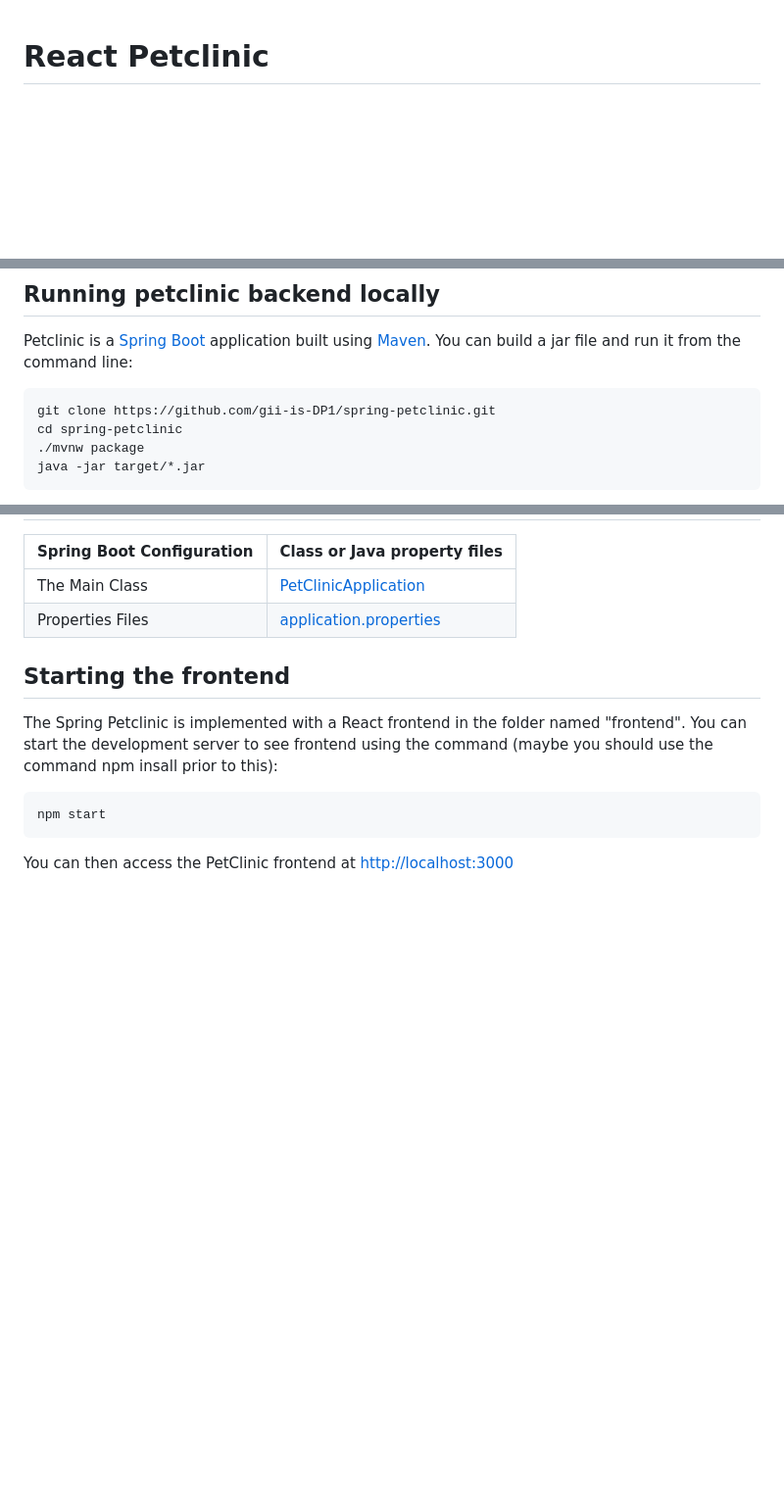
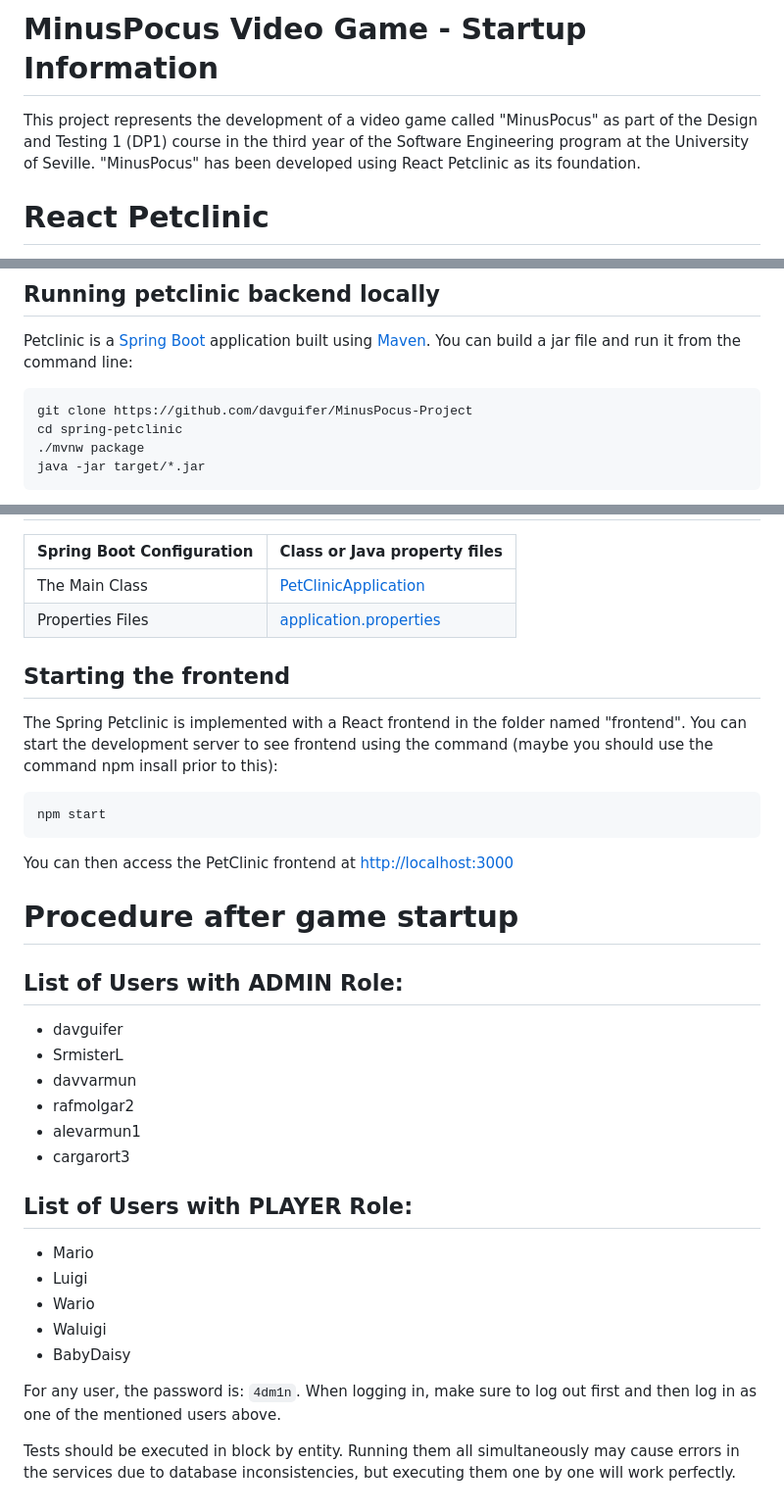
Before and after one commit to davguifer/MinusPocus-Project, a Markdown page: README.md, 3 parts joined by grey strips. Shown: that part at 98% size. Drawn GitHub-style; blank space fills up the shorter version.

````diff
--- a/README.md
+++ b/README.md
@@ -1,3 +1,7 @@
+# MinusPocus Video Game - Startup Information
+
+This project represents the development of a video game called "MinusPocus" as part of the Design and Testing 1 (DP1) course in the third year of the Software Engineering program at the University of Seville. "MinusPocus" has been developed using React Petclinic as its foundation.
+
 # React Petclinic
 Small project based on spring-petclinic for teaching SPA architectures with react, java and spring developer for teaching DP1 at the Software Engineering degree of University of Sevilla.
 
@@ -16,7 +20,7 @@ Petclinic is a [Spring Boot](https://spring.io/guides/gs/spring-boot) applicatio
 
 
 ```
-git clone https://github.com/gii-is-DP1/spring-petclinic.git
+git clone https://github.com/davguifer/MinusPocus-Project
 cd spring-petclinic
 ./mvnw package
 java -jar target/*.jar
@@ -94,3 +98,24 @@ You can start the development server to see frontend using the command (maybe yo
 npm start
 ```
 You can then access the PetClinic frontend at [http://localhost:3000](http://localhost:3000)
+
+# Procedure after game startup
+
+## List of Users with ADMIN Role:
+- davguifer
+- SrmisterL
+- davvarmun
+- rafmolgar2
+- alevarmun1
+- cargarort3
+
+## List of Users with PLAYER Role:
+- Mario
+- Luigi
+- Wario
+- Waluigi
+- BabyDaisy
+
+For any user, the password is: `4dm1n`. When logging in, make sure to log out first and then log in as one of the mentioned users above.
+
+Tests should be executed in block by entity. Running them all simultaneously may cause errors in the services due to database inconsistencies, but executing them one by one will work perfectly.
````
Also changed, not shown: other parts of README.md (+1 -1 lines).
